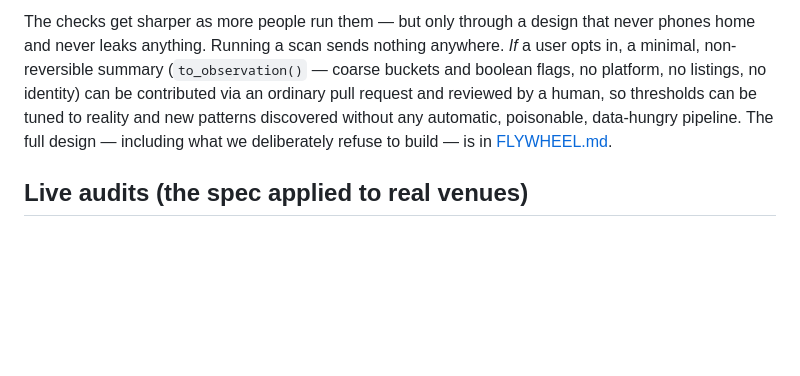
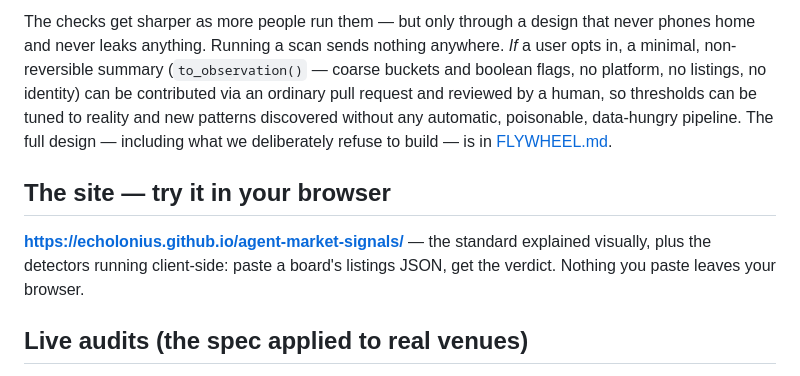
Before and after one commit to Echolonius/agent-market-signals, a Markdown page: README.md, the part around the change. Rendered like a GitHub page; blank space fills up the shorter version.

Commit message:
README: link the project site (in-browser demo)

```diff
--- a/README.md
+++ b/README.md
@@ -143,6 +143,12 @@ thresholds can be tuned to reality and new patterns discovered without any autom
 data-hungry pipeline. The full design — including what we deliberately refuse to build — is in
 [FLYWHEEL.md](FLYWHEEL.md).
 
+## The site — try it in your browser
+
+**https://echolonius.github.io/agent-market-signals/** — the standard explained visually, plus the
+detectors running client-side: paste a board's listings JSON, get the verdict. Nothing you paste
+leaves your browser.
+
 ## Live audits (the spec applied to real venues)
 
 The indicators aren't hypothetical — [`AUDITS/`](AUDITS/) is a series of public, reproducible
```
